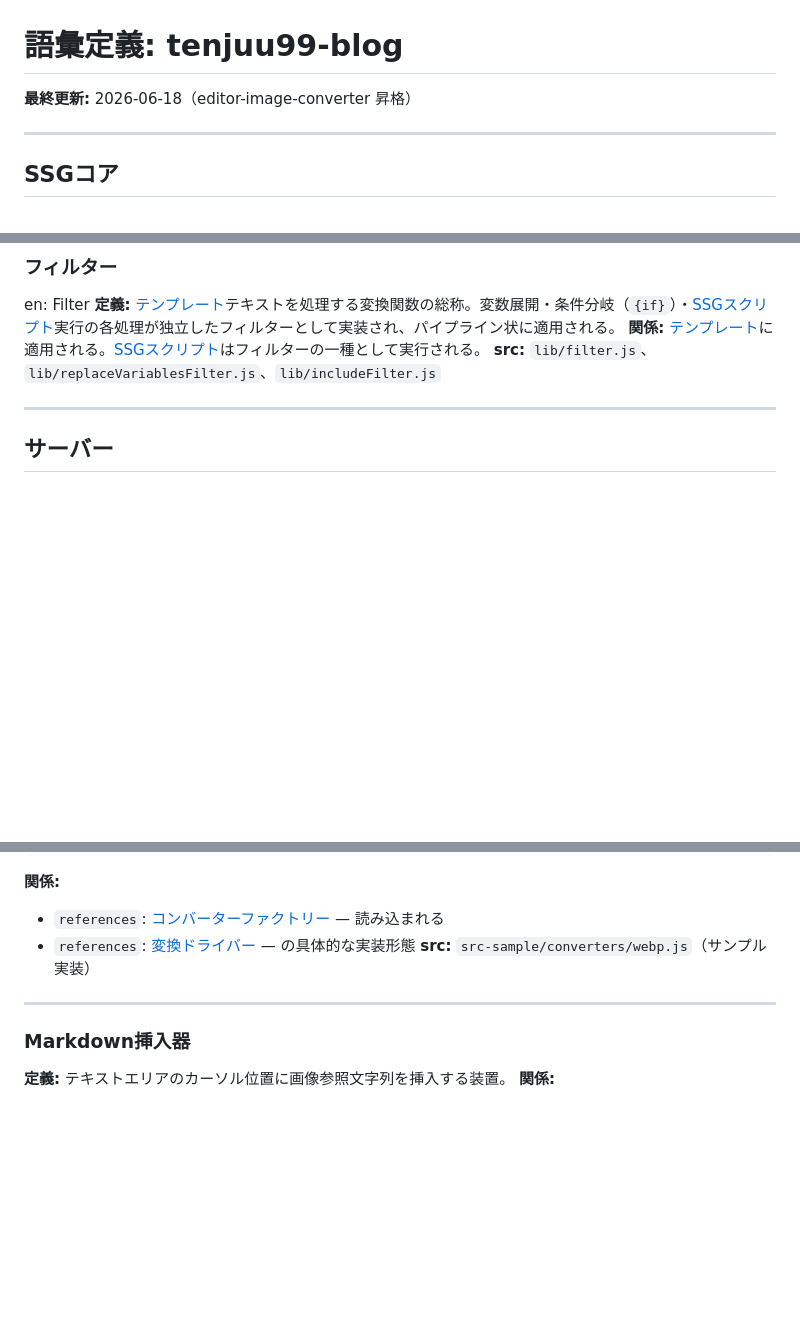
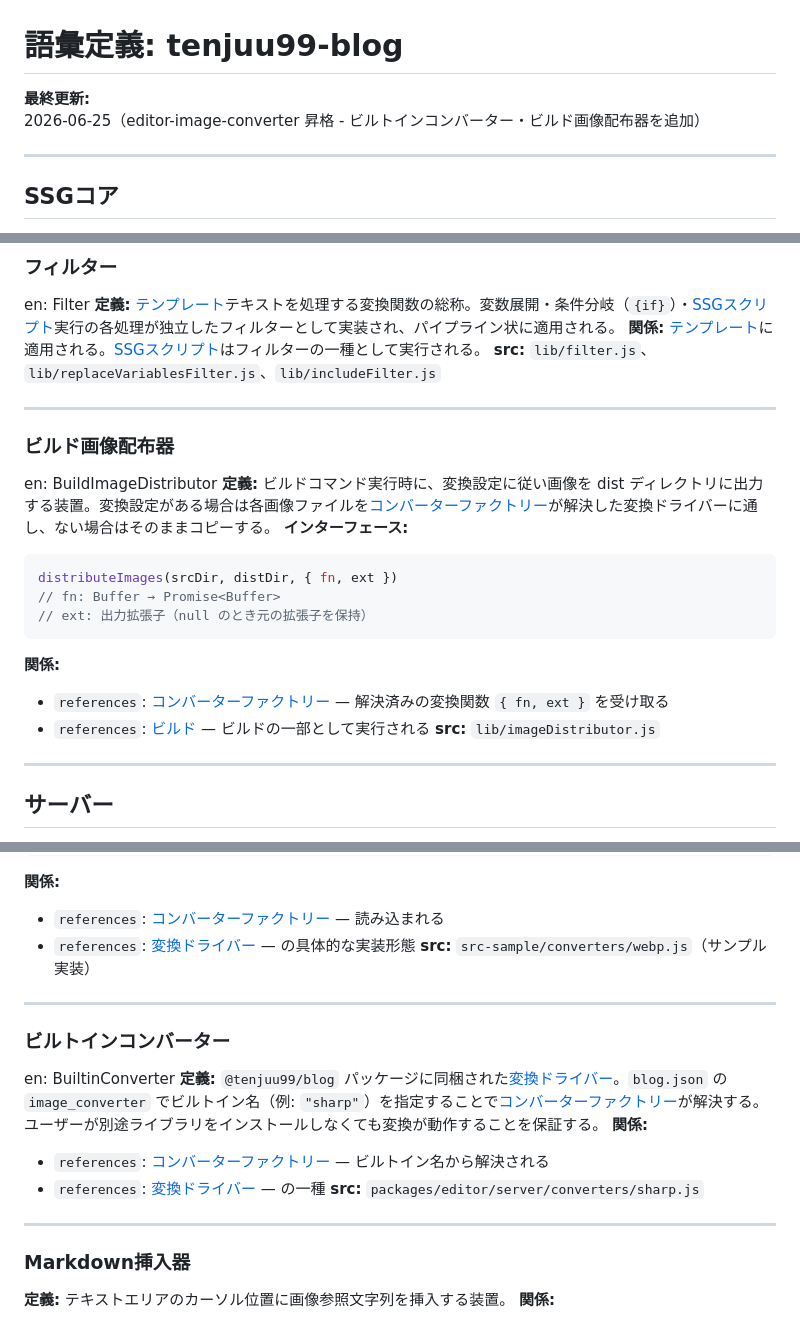
Before and after one commit to amashigeseiji/tenjuu99-blog, a Markdown page: docs/dictionary.md, 3 parts joined by grey strips. GitHub-like rendering; blank space fills up the shorter version.

Commit message:
vocab promote: editor-image-converter (ビルトインコンバーター・ビルド画像配布器)
- ビルトインコンバーター を新規追加（エディタ ソリューションドメイン）
- ビルド画像配布器 を新規追加（SSGコア ソリューションドメイン）

Co-Authored-By: Claude Sonnet 4.6 <noreply@anthropic.com>

````diff
--- a/docs/dictionary.md
+++ b/docs/dictionary.md
@@ -1,6 +1,6 @@
 # 語彙定義: tenjuu99-blog
 
-**最終更新:** 2026-06-18（editor-image-converter 昇格）
+**最終更新:** 2026-06-25（editor-image-converter 昇格 - ビルトインコンバーター・ビルド画像配布器を追加）
 
 ---
 
@@ -88,6 +88,23 @@ en: Filter
 **定義:** [テンプレート](#テンプレート)テキストを処理する変換関数の総称。変数展開・条件分岐（`{if}`）・[SSGスクリプト](#ssgスクリプト)実行の各処理が独立したフィルターとして実装され、パイプライン状に適用される。
 **関係:** [テンプレート](#テンプレート)に適用される。[SSGスクリプト](#ssgスクリプト)はフィルターの一種として実行される。
 **src:** `lib/filter.js`、`lib/replaceVariablesFilter.js`、`lib/includeFilter.js`
+
+---
+
+### ビルド画像配布器
+
+en: BuildImageDistributor
+**定義:** ビルドコマンド実行時に、変換設定に従い画像を dist ディレクトリに出力する装置。変換設定がある場合は各画像ファイルを[コンバーターファクトリー](#コンバーターファクトリー)が解決した変換ドライバーに通し、ない場合はそのままコピーする。
+**インターフェース:**
+```js
+distributeImages(srcDir, distDir, { fn, ext })
+// fn: Buffer → Promise<Buffer>
+// ext: 出力拡張子（null のとき元の拡張子を保持）
+```
+**関係:**
+- `references`: [コンバーターファクトリー](#コンバーターファクトリー) — 解決済みの変換関数 `{ fn, ext }` を受け取る
+- `references`: [ビルド](#ビルド) — ビルドの一部として実行される
+**src:** `lib/imageDistributor.js`
 
 ---
 
@@ -447,6 +464,17 @@ export const ext = 'webp' // 省略可
 
 ---
 
+### ビルトインコンバーター
+
+en: BuiltinConverter
+**定義:** `@tenjuu99/blog` パッケージに同梱された[変換ドライバー](#変換ドライバー)。`blog.json` の `image_converter` でビルトイン名（例: `"sharp"`）を指定することで[コンバーターファクトリー](#コンバーターファクトリー)が解決する。ユーザーが別途ライブラリをインストールしなくても変換が動作することを保証する。
+**関係:**
+- `references`: [コンバーターファクトリー](#コンバーターファクトリー) — ビルトイン名から解決される
+- `references`: [変換ドライバー](#変換ドライバー) — の一種
+**src:** `packages/editor/server/converters/sharp.js`
+
+---
+
 ### Markdown挿入器
 
 **定義:** テキストエリアのカーソル位置に画像参照文字列を挿入する装置。
````
